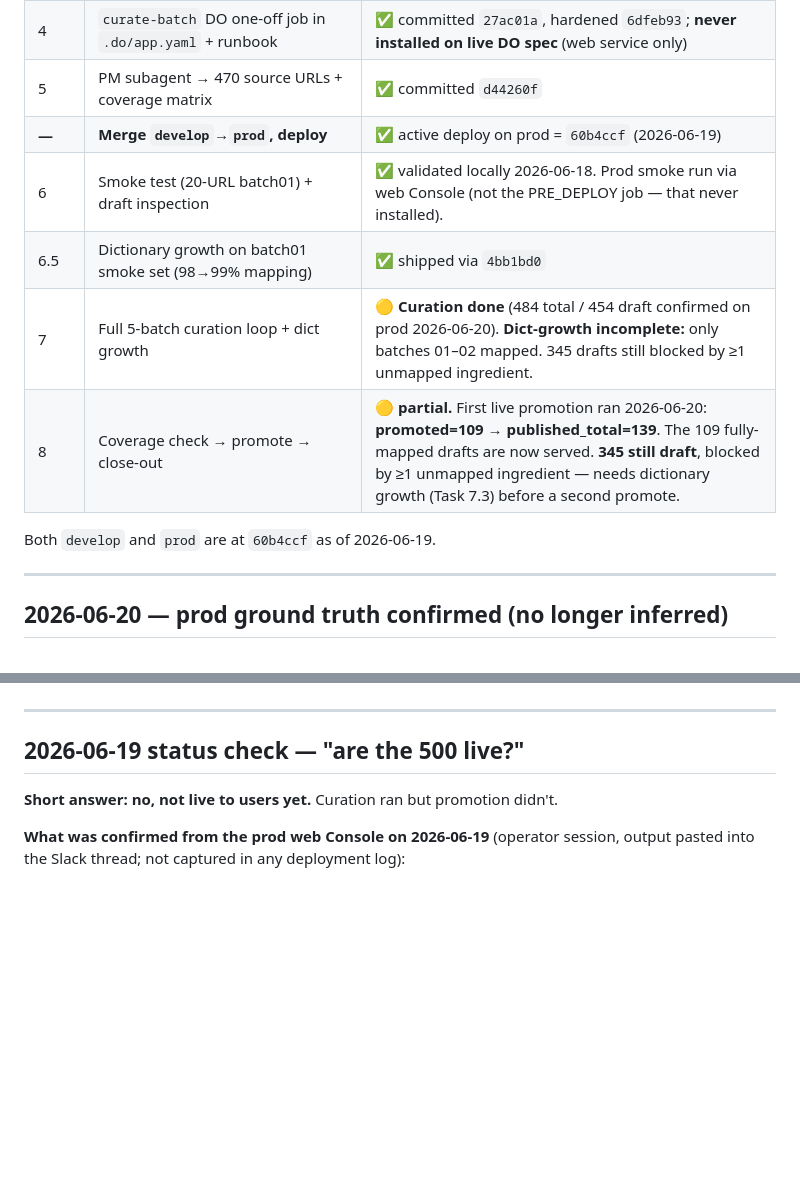
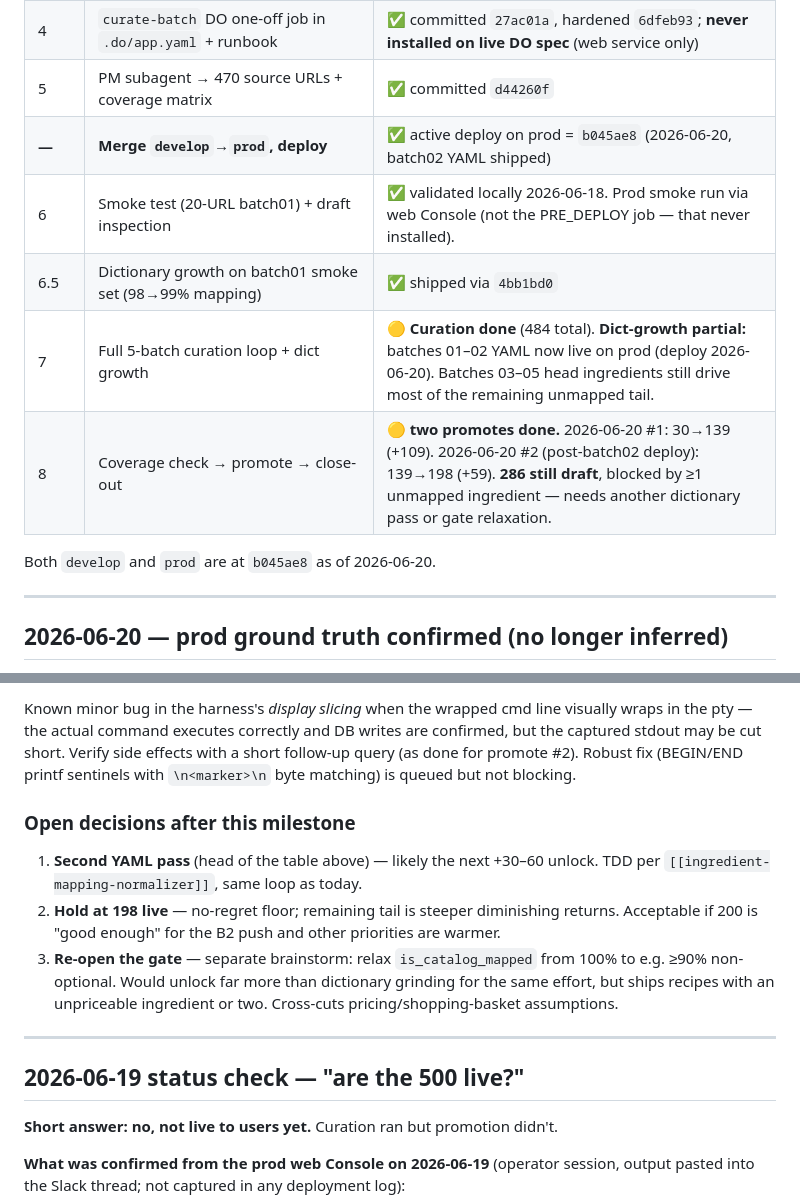
Before and after one commit to RobbS79/llmDietPlanner, a Markdown page: docs/recipe-corpus-500-execution-log.md, 2 parts joined by grey strips. Drawn GitHub-style; blank space fills up the shorter version.

```diff
--- a/docs/recipe-corpus-500-execution-log.md
+++ b/docs/recipe-corpus-500-execution-log.md
@@ -19,13 +19,13 @@ Live status and operator handoff for the B2 push that grows the published
 | 3 | `coverage_matrix_report` command (TDD) | ✅ committed `2bd55d3` |
 | 4 | `curate-batch` DO one-off job in `.do/app.yaml` + runbook | ✅ committed `27ac01a`, hardened `6dfeb93`; **never installed on live DO spec** (web service only) |
 | 5 | PM subagent → 470 source URLs + coverage matrix | ✅ committed `d44260f` |
-| **—** | **Merge `develop`→`prod`, deploy** | ✅ active deploy on prod = `60b4ccf` (2026-06-19) |
+| **—** | **Merge `develop`→`prod`, deploy** | ✅ active deploy on prod = `b045ae8` (2026-06-20, batch02 YAML shipped) |
 | 6 | Smoke test (20-URL batch01) + draft inspection | ✅ validated locally 2026-06-18. Prod smoke run via web Console (not the PRE_DEPLOY job — that never installed). |
 | 6.5 | Dictionary growth on batch01 smoke set (98→99% mapping) | ✅ shipped via `4bb1bd0` |
-| 7 | Full 5-batch curation loop + dict growth | 🟡 **Curation done** (484 total / 454 draft confirmed on prod 2026-06-20). **Dict-growth incomplete:** only batches 01–02 mapped. 345 drafts still blocked by ≥1 unmapped ingredient. |
-| 8 | Coverage check → promote → close-out | 🟡 **partial.** First live promotion ran 2026-06-20: **promoted=109 → published_total=139**. The 109 fully-mapped drafts are now served. **345 still draft**, blocked by ≥1 unmapped ingredient — needs dictionary growth (Task 7.3) before a second promote. |
+| 7 | Full 5-batch curation loop + dict growth | 🟡 **Curation done** (484 total). **Dict-growth partial:** batches 01–02 YAML now live on prod (deploy 2026-06-20). Batches 03–05 head ingredients still drive most of the remaining unmapped tail. |
+| 8 | Coverage check → promote → close-out | 🟡 **two promotes done.** 2026-06-20 #1: 30→139 (+109). 2026-06-20 #2 (post-batch02 deploy): 139→198 (+59). **286 still draft**, blocked by ≥1 unmapped ingredient — needs another dictionary pass or gate relaxation. |
 
-Both `develop` and `prod` are at `60b4ccf` as of 2026-06-19.
+Both `develop` and `prod` are at `b045ae8` as of 2026-06-20.
 
 ---
 
@@ -146,3 +224,21 @@ the current 109 toward ~200–300 on the next pass.
+Known minor bug in the harness's *display slicing* when the wrapped cmd line
+visually wraps in the pty — the actual command executes correctly and DB
+writes are confirmed, but the captured stdout may be cut short. Verify side
+effects with a short follow-up query (as done for promote #2). Robust fix
+(BEGIN/END printf sentinels with `\n<marker>\n` byte matching) is queued but
+not blocking.
+
+### Open decisions after this milestone
+
+1. **Second YAML pass** (head of the table above) — likely the next +30–60
+   unlock. TDD per `[[ingredient-mapping-normalizer]]`, same loop as today.
+2. **Hold at 198 live** — no-regret floor; remaining tail is steeper diminishing
+   returns. Acceptable if 200 is "good enough" for the B2 push and other
+   priorities are warmer.
+3. **Re-open the gate** — separate brainstorm: relax `is_catalog_mapped` from
+   100% to e.g. ≥90% non-optional. Would unlock far more than dictionary
+   grinding for the same effort, but ships recipes with an unpriceable
+   ingredient or two. Cross-cuts pricing/shopping-basket assumptions.
 
 ---
 
```
Also changed, not shown: other parts of docs/recipe-corpus-500-execution-log.md (+78 -0 lines).
